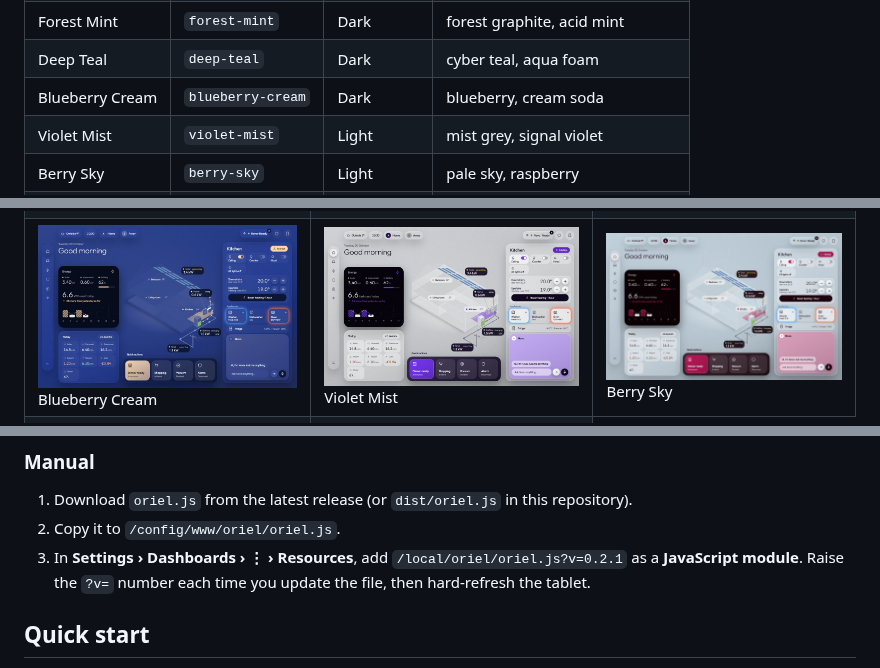
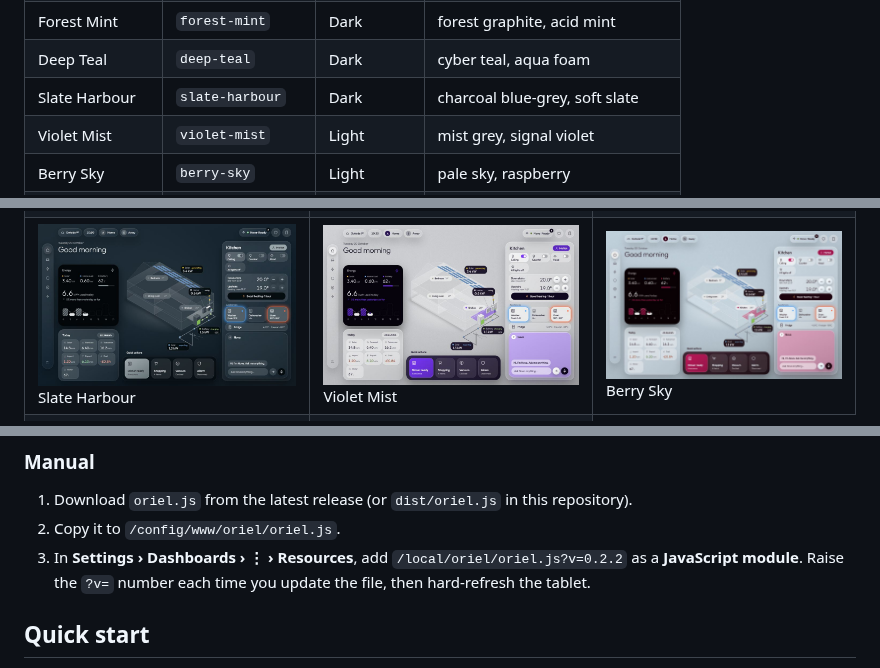
Before and after one commit to abz2much/oriel, a Markdown page: README.md, 3 parts joined by grey strips. GitHub-like rendering; pictures changed too: docs/screenshots/themes/blueberry-cream.jpg (deleted), docs/screenshots/themes/slate-harbour.jpg (added).

```diff
--- a/README.md
+++ b/README.md
@@ -46,7 +46,7 @@ general:
 | Cocoa Bark | `cocoa-bark` | Dark, warm | deep cocoa, soft tan |
 | Forest Mint | `forest-mint` | Dark | forest graphite, acid mint |
 | Deep Teal | `deep-teal` | Dark | cyber teal, aqua foam |
-| Blueberry Cream | `blueberry-cream` | Dark | blueberry, cream soda |
+| Slate Harbour | `slate-harbour` | Dark | charcoal blue-grey, soft slate |
 | Violet Mist | `violet-mist` | Light | mist grey, signal violet |
 | Berry Sky | `berry-sky` | Light | pale sky, raspberry |
 | Quantum Ice | `quantum-ice` | Light | ice glass, quantum blue |
@@ -55,7 +55,7 @@ general:
 <table>
 <tr><td><img src="docs/screenshots/themes/classic.jpg" alt="Classic theme"><br>Classic</td><td><img src="docs/screenshots/themes/midnight-signal.jpg" alt="Midnight Signal theme"><br>Midnight Signal</td><td><img src="docs/screenshots/themes/plum-dusk.jpg" alt="Plum Dusk theme"><br>Plum Dusk</td></tr>
 <tr><td><img src="docs/screenshots/themes/cocoa-bark.jpg" alt="Cocoa Bark theme"><br>Cocoa Bark</td><td><img src="docs/screenshots/themes/forest-mint.jpg" alt="Forest Mint theme"><br>Forest Mint</td><td><img src="docs/screenshots/themes/deep-teal.jpg" alt="Deep Teal theme"><br>Deep Teal</td></tr>
-<tr><td><img src="docs/screenshots/themes/blueberry-cream.jpg" alt="Blueberry Cream theme"><br>Blueberry Cream</td><td><img src="docs/screenshots/themes/violet-mist.jpg" alt="Violet Mist theme"><br>Violet Mist</td><td><img src="docs/screenshots/themes/berry-sky.jpg" alt="Berry Sky theme"><br>Berry Sky</td></tr>
+<tr><td><img src="docs/screenshots/themes/slate-harbour.jpg" alt="Slate Harbour theme"><br>Slate Harbour</td><td><img src="docs/screenshots/themes/violet-mist.jpg" alt="Violet Mist theme"><br>Violet Mist</td><td><img src="docs/screenshots/themes/berry-sky.jpg" alt="Berry Sky theme"><br>Berry Sky</td></tr>
 <tr><td><img src="docs/screenshots/themes/quantum-ice.jpg" alt="Quantum Ice theme"><br>Quantum Ice</td><td><img src="docs/screenshots/themes/ember.jpg" alt="Ember theme"><br>Ember</td></tr>
 </table>
 
@@ -84,7 +84,7 @@ HACS adds the resource for you.
 
 1. Download `oriel.js` from the latest release (or `dist/oriel.js` in this repository).
 2. Copy it to `/config/www/oriel/oriel.js`.
-3. In **Settings › Dashboards › ⋮ › Resources**, add `/local/oriel/oriel.js?v=0.2.1` as a **JavaScript module**. Raise the `?v=` number each time you update the file, then hard-refresh the tablet.
+3. In **Settings › Dashboards › ⋮ › Resources**, add `/local/oriel/oriel.js?v=0.2.2` as a **JavaScript module**. Raise the `?v=` number each time you update the file, then hard-refresh the tablet.
 
 ## Quick start
 
```
Also changed, not shown: CHANGELOG.md (+5 -0 lines), 6 other files.
